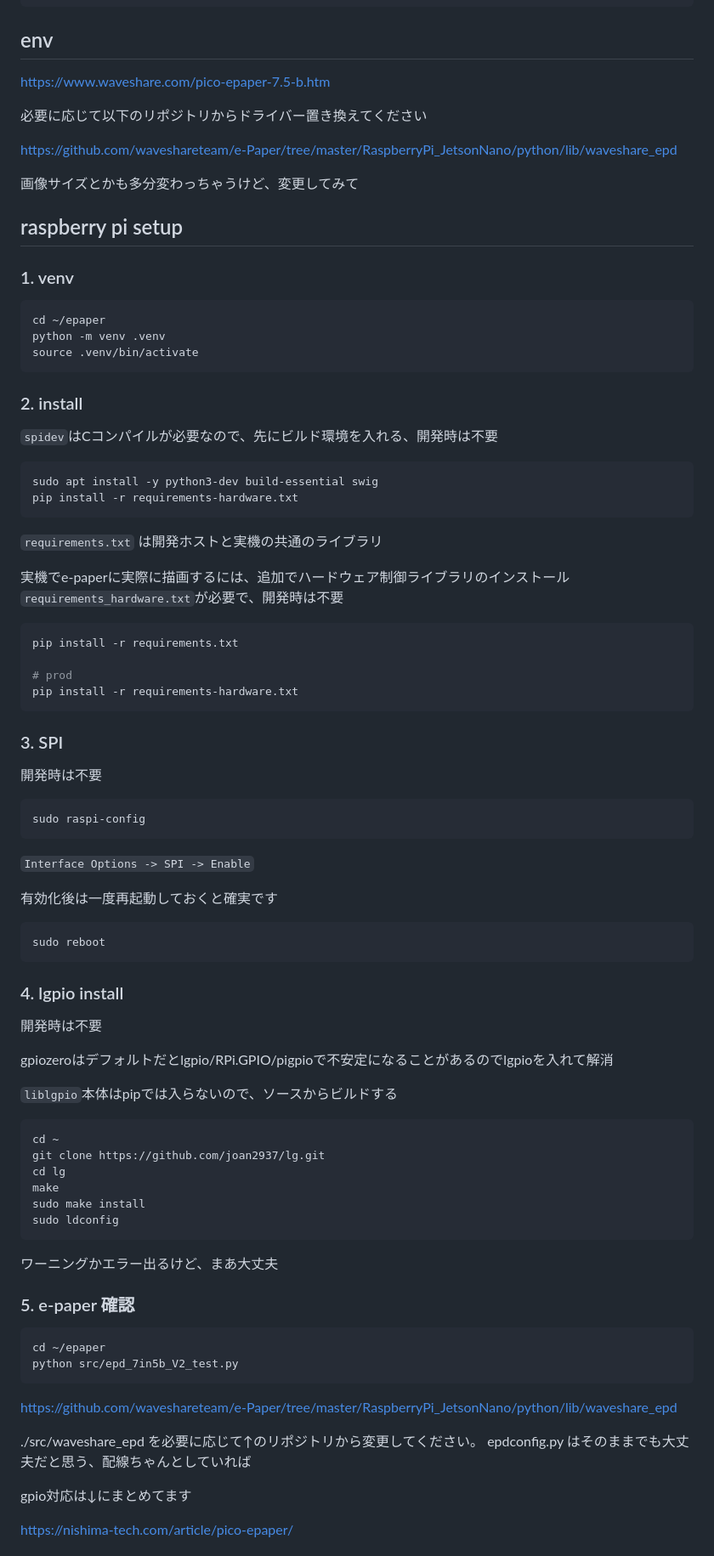
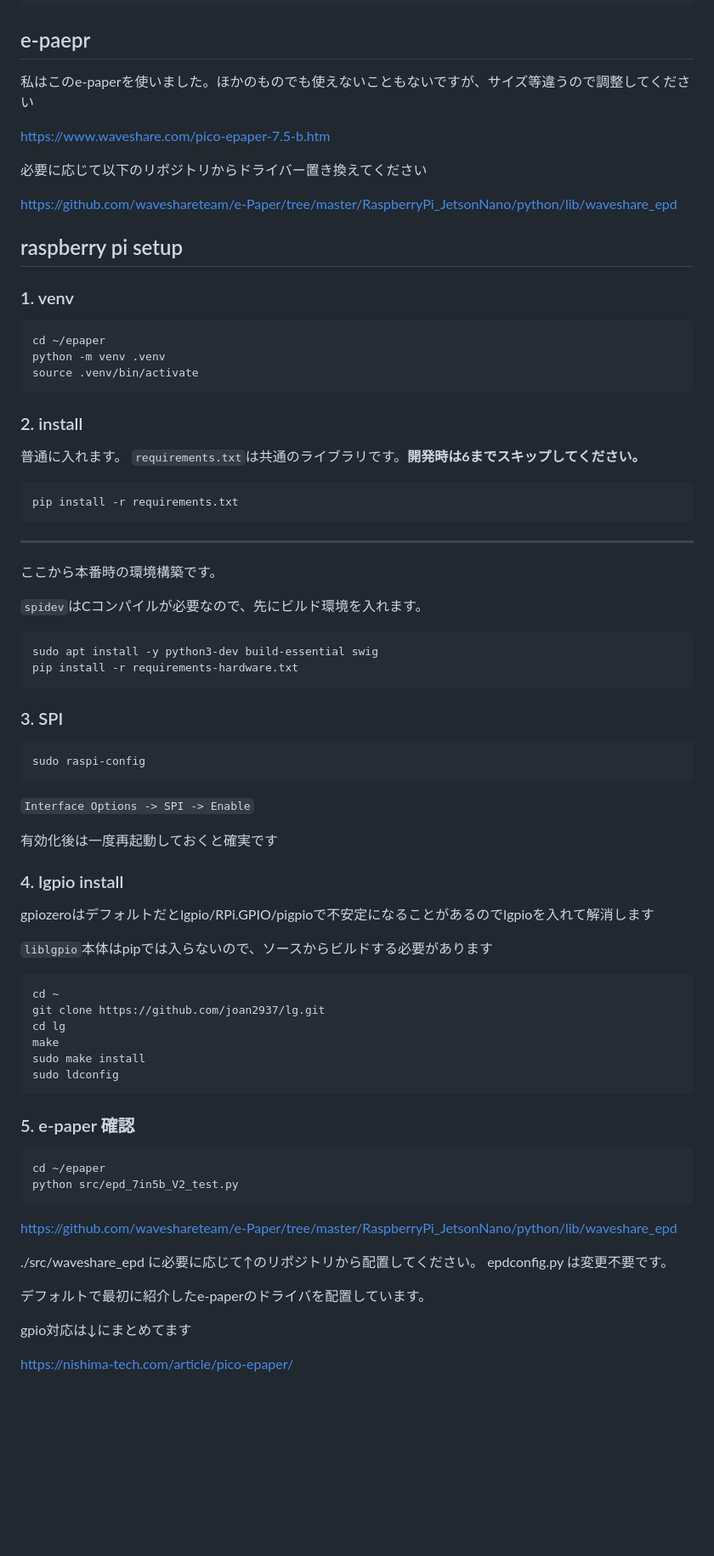
Before and after one commit to mitsuiJao/awesome-epaper, a Markdown page: README.md, the part around one of its changes. Shown at 85% size. GitHub-like rendering; blank space fills up the shorter version.

````diff
--- a/README.md
+++ b/README.md
@@ -39,17 +41,17 @@ src/
 ```
 
 
-## env
+## e-paepr
+
+私はこのe-paperを使いました。ほかのものでも使えないこともないですが、サイズ等違うので調整してください
 
 https://www.waveshare.com/pico-epaper-7.5-b.htm
+
 
 
 必要に応じて以下のリポジトリからドライバー置き換えてください
 
 https://github.com/waveshareteam/e-Paper/tree/master/RaspberryPi_JetsonNano/python/lib/waveshare_epd
-
-
-画像サイズとかも多分変わっちゃうけど、変更してみて
 
 
 ## raspberry pi setup
@@ -64,27 +66,25 @@ source .venv/bin/activate
 
 ### 2. install
 
-`spidev`はCコンパイルが必要なので、先にビルド環境を入れる、開発時は不要
+普通に入れます。 `requirements.txt`は共通のライブラリです。**開発時は6までスキップしてください。**
+
+```bash
+pip install -r requirements.txt
+```
+
+---
+
+ここから本番時の環境構築です。
+
+`spidev`はCコンパイルが必要なので、先にビルド環境を入れます。
 
 ```bash
 sudo apt install -y python3-dev build-essential swig
 pip install -r requirements-hardware.txt
 ```
 
-`requirements.txt` は開発ホストと実機の共通のライブラリ
-
-実機でe-paperに実際に描画するには、追加でハードウェア制御ライブラリのインストール`requirements_hardware.txt`が必要で、開発時は不要
-
-```bash
-pip install -r requirements.txt
-
-# prod
-pip install -r requirements-hardware.txt
-```
 
 ### 3. SPI
-
-開発時は不要
 
 ```bash
 sudo raspi-config
@@ -93,17 +93,11 @@ sudo raspi-config
 
 有効化後は一度再起動しておくと確実です
 
-```bash
-sudo reboot
-```
 
 ### 4. lgpio install
+gpiozeroはデフォルトだとlgpio/RPi.GPIO/pigpioで不安定になることがあるのでlgpioを入れて解消します
 
-開発時は不要
-
-gpiozeroはデフォルトだとlgpio/RPi.GPIO/pigpioで不安定になることがあるのでlgpioを入れて解消
-
-`liblgpio`本体はpipでは入らないので、ソースからビルドする
+`liblgpio`本体はpipでは入らないので、ソースからビルドする必要があります
 
 ```bash
 cd ~
@@ -114,11 +108,6 @@ sudo make install
 sudo ldconfig
 ```
 
-ワーニングかエラー出るけど、まあ大丈夫
-
-
-
-
 ### 5. e-paper 確認
 
 ```bash
@@ -128,7 +117,10 @@ python src/epd_7in5b_V2_test.py
 
 https://github.com/waveshareteam/e-Paper/tree/master/RaspberryPi_JetsonNano/python/lib/waveshare_epd
 
-./src/waveshare_epd を必要に応じて↑のリポジトリから変更してください。 epdconfig.py はそのままでも大丈夫だと思う、配線ちゃんとしていれば
+./src/waveshare_epd に必要に応じて↑のリポジトリから配置してください。 epdconfig.py は変更不要です。
+
+デフォルトで最初に紹介したe-paperのドライバを配置しています。
+
 
 gpio対応は↓にまとめてます
 
````
Also changed, not shown: other parts of README.md (+28 -25 lines), doc/google-calender-id.png (added).
